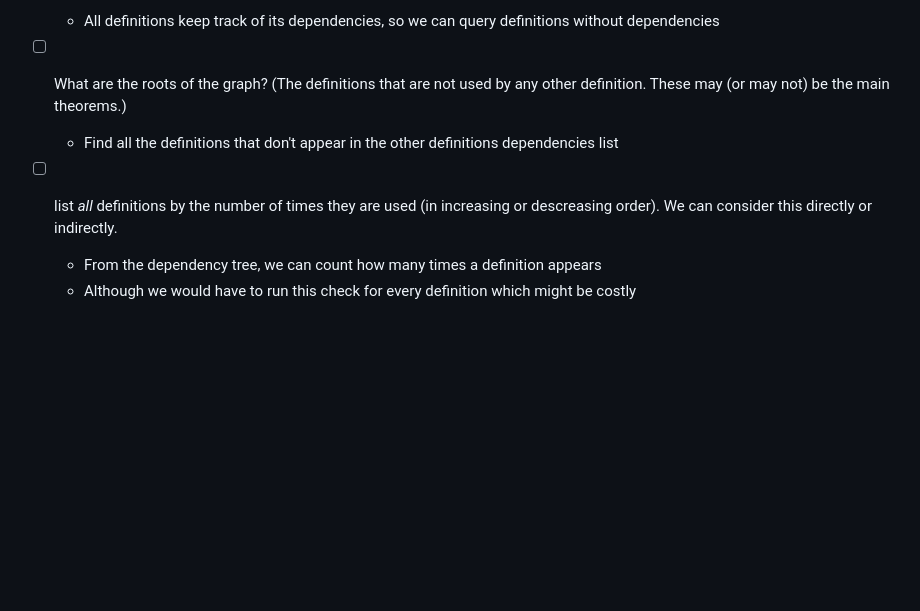
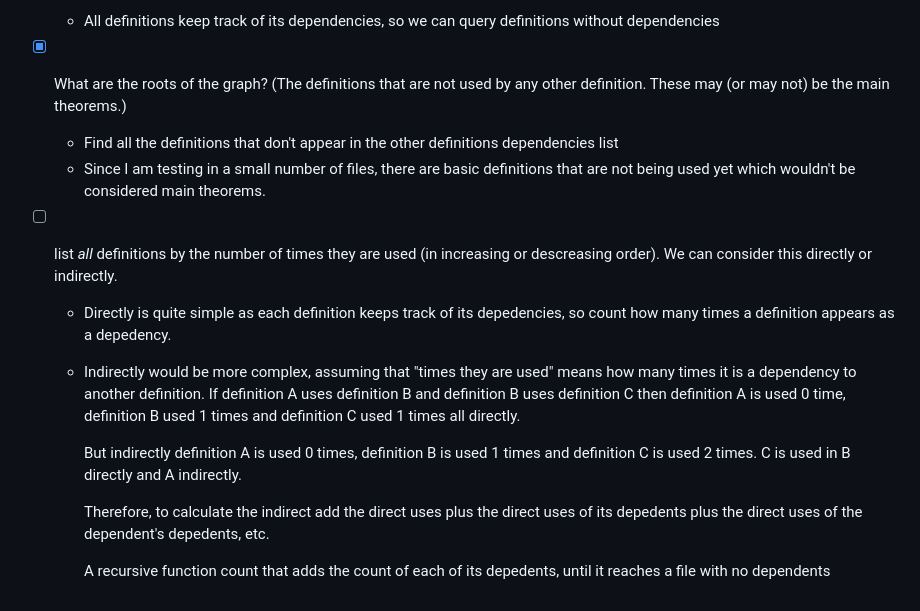
Before and after one commit to JulianVidal/AGDA_HTML, a Markdown page: reports/queries.md, the part around the change. Rendered like a GitHub page; blank space fills up the shorter version.

Commit message:
Some notes

```diff
--- a/reports/queries.md
+++ b/reports/queries.md
@@ -52,9 +52,25 @@ Check list of every query I need to implement:
   - All definitions keep track of its dependencies, so we can query definitions
     without dependencies
 
-- [ ] What are the roots of the graph? (The definitions that are not used by any other definition. These may (or may not) be the main theorems.)
+- [X] What are the roots of the graph? (The definitions that are not used by any other definition. These may (or may not) be the main theorems.)
   - Find all the definitions that don't appear in the other definitions dependencies list
+  - Since I am testing in a small number of files, there are basic definitions
+    that are not being used yet which wouldn't be considered main theorems.
 
 - [ ] list *all* definitions by the number of times they are used (in increasing or descreasing order). We can consider this directly or indirectly.
-  - From the dependency tree, we can count how many times a definition appears
-  - Although we would have to run this check for every definition which might be costly
+  - Directly is quite simple as each definition keeps track of its depedencies,
+    so count how many times a definition appears as a depedency.
+  - Indirectly would be more complex, assuming that "times they are used" means
+    how many times it is a dependency to another definition. If definition A uses
+    definition B and definition B uses definition C then definition A is used 0
+    time, definition B used 1 times and definition C used 1 times all  directly.
+
+    But indirectly definition A is used 0 times, definition B is used 1 times
+    and definition C is used 2 times. C is used in B directly and A indirectly.
+
+    Therefore, to calculate the indirect add the direct uses plus the direct
+    uses of its depedents plus the direct uses of the dependent's depedents,
+    etc.
+
+    A recursive function count that adds the count of each of its depedents,
+    until it reaches a file with no dependents
```
Also changed, not shown: reports/index.md (+2 -0 lines).
